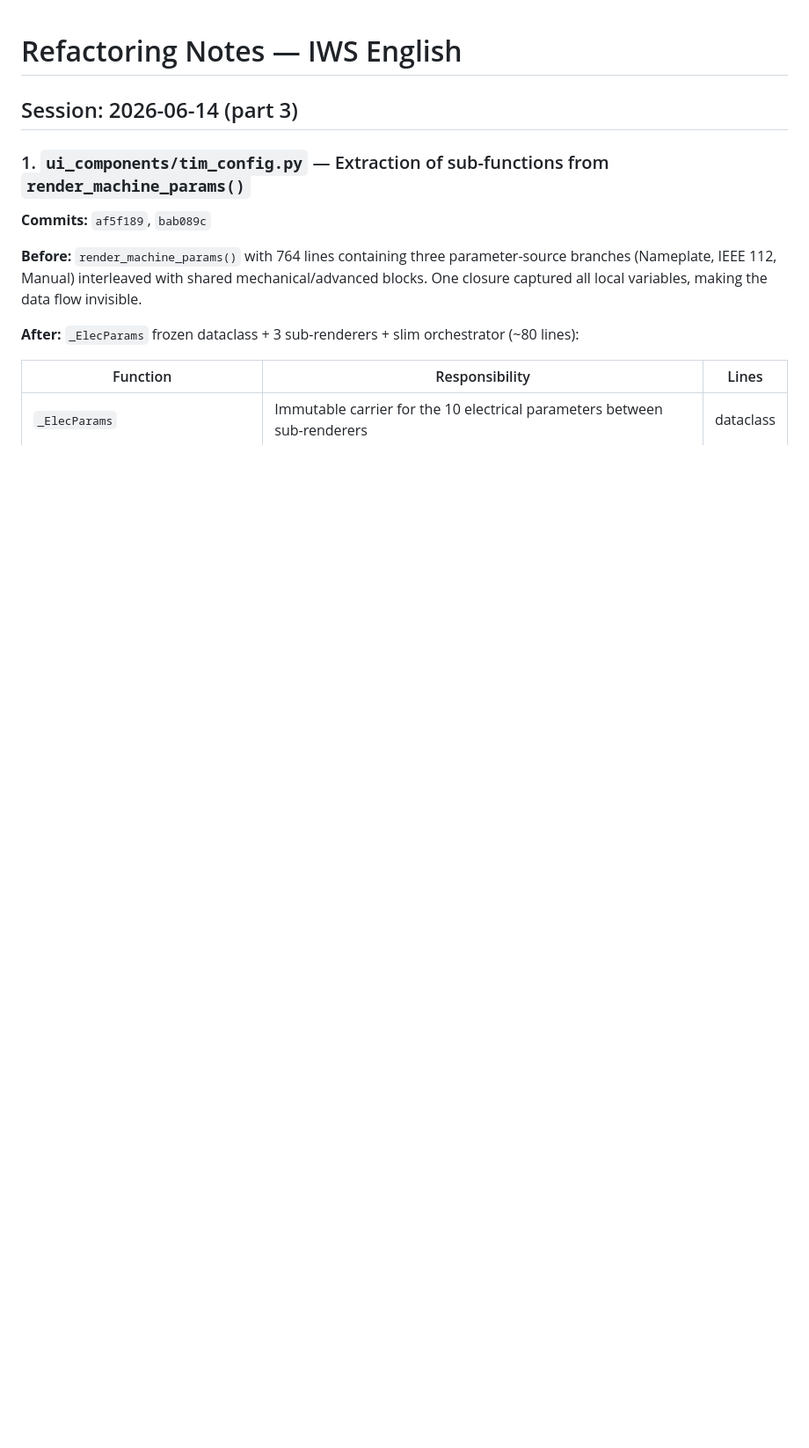
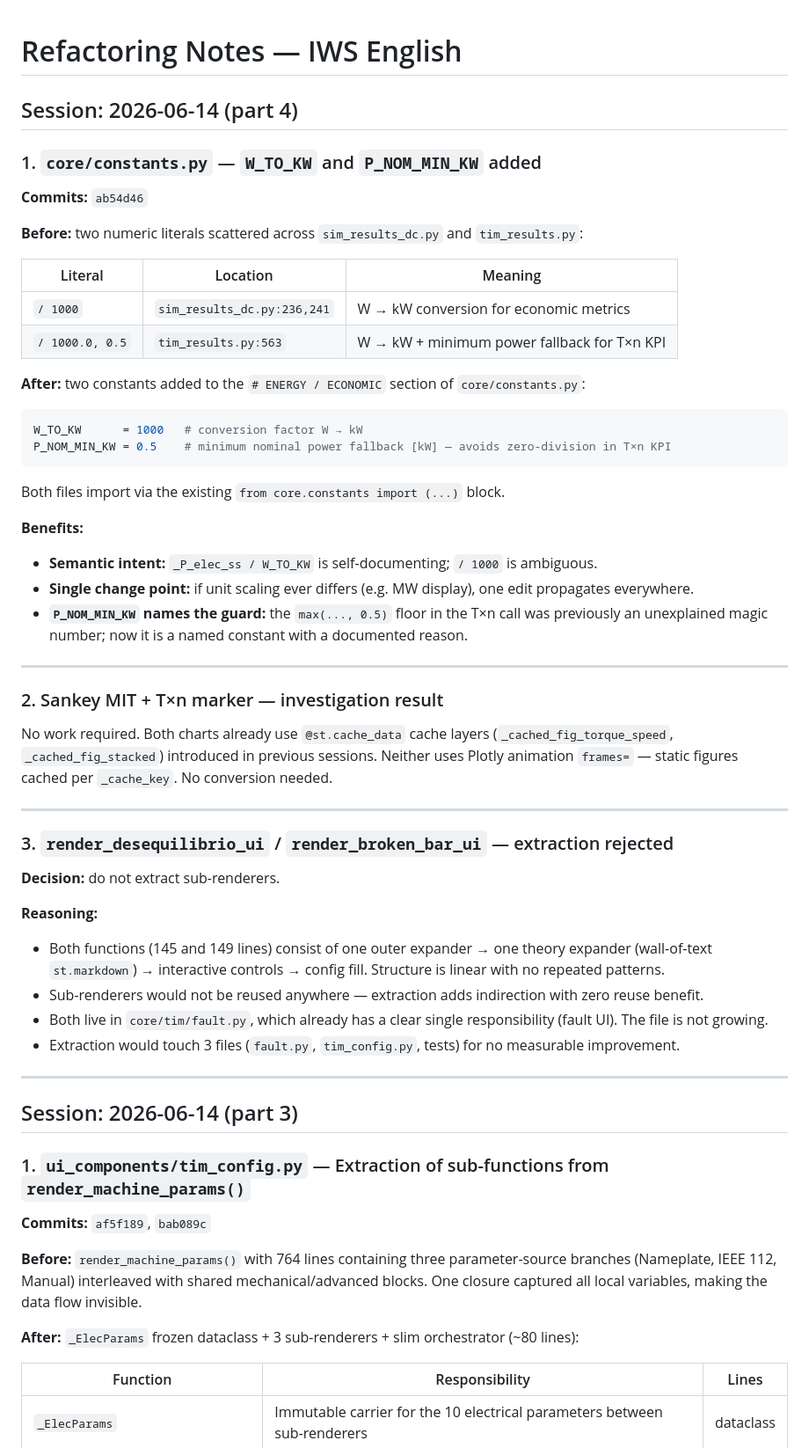
Before and after one commit to Kevinael/iws-english, a Markdown page: REFACTORING_NOTES.md, the part around the change. Shown at 88% size. Rendered like a GitHub page; blank space fills up the shorter version.

Commit message:
docs: record session part 4 in REFACTORING_NOTES

````diff
--- a/REFACTORING_NOTES.md
+++ b/REFACTORING_NOTES.md
@@ -1,4 +1,55 @@
 # Refactoring Notes — IWS English
+
+## Session: 2026-06-14 (part 4)
+
+### 1. `core/constants.py` — `W_TO_KW` and `P_NOM_MIN_KW` added
+
+**Commits:** `ab54d46`
+
+**Before:** two numeric literals scattered across `sim_results_dc.py` and `tim_results.py`:
+
+| Literal | Location | Meaning |
+|---|---|---|
+| `/ 1000` | `sim_results_dc.py:236,241` | W → kW conversion for economic metrics |
+| `/ 1000.0, 0.5` | `tim_results.py:563` | W → kW + minimum power fallback for T×n KPI |
+
+**After:** two constants added to the `# ENERGY / ECONOMIC` section of `core/constants.py`:
+
+```python
+W_TO_KW      = 1000   # conversion factor W → kW
+P_NOM_MIN_KW = 0.5    # minimum nominal power fallback [kW] — avoids zero-division in T×n KPI
+```
+
+Both files import via the existing `from core.constants import (...)` block.
+
+**Benefits:**
+
+- **Semantic intent:** `_P_elec_ss / W_TO_KW` is self-documenting; `/ 1000` is ambiguous.
+- **Single change point:** if unit scaling ever differs (e.g. MW display), one edit propagates everywhere.
+- **`P_NOM_MIN_KW` names the guard:** the `max(..., 0.5)` floor in the T×n call was previously an unexplained magic number; now it is a named constant with a documented reason.
+
+---
+
+### 2. Sankey MIT + T×n marker — investigation result
+
+No work required. Both charts already use `@st.cache_data` cache layers
+(`_cached_fig_torque_speed`, `_cached_fig_stacked`) introduced in previous sessions.
+Neither uses Plotly animation `frames=` — static figures cached per `_cache_key`. No conversion needed.
+
+---
+
+### 3. `render_desequilibrio_ui` / `render_broken_bar_ui` — extraction rejected
+
+**Decision:** do not extract sub-renderers.
+
+**Reasoning:**
+
+- Both functions (145 and 149 lines) consist of one outer expander → one theory expander (wall-of-text `st.markdown`) → interactive controls → config fill. Structure is linear with no repeated patterns.
+- Sub-renderers would not be reused anywhere — extraction adds indirection with zero reuse benefit.
+- Both live in `core/tim/fault.py`, which already has a clear single responsibility (fault UI). The file is not growing.
+- Extraction would touch 3 files (`fault.py`, `tim_config.py`, tests) for no measurable improvement.
+
+---
 
 ## Session: 2026-06-14 (part 3)
 
````
